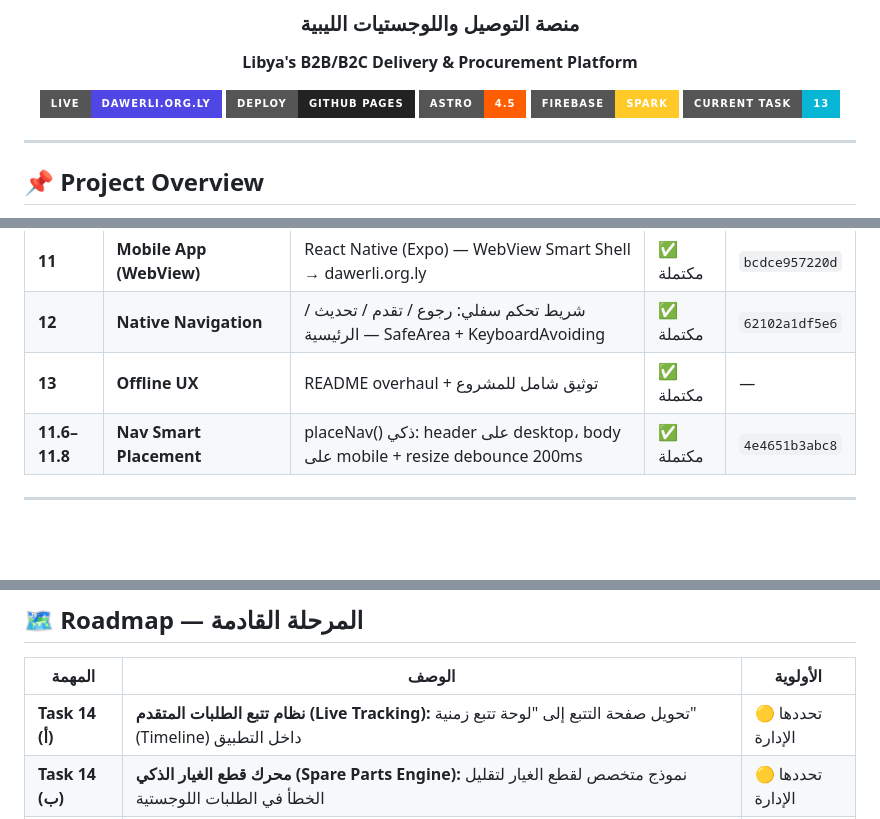
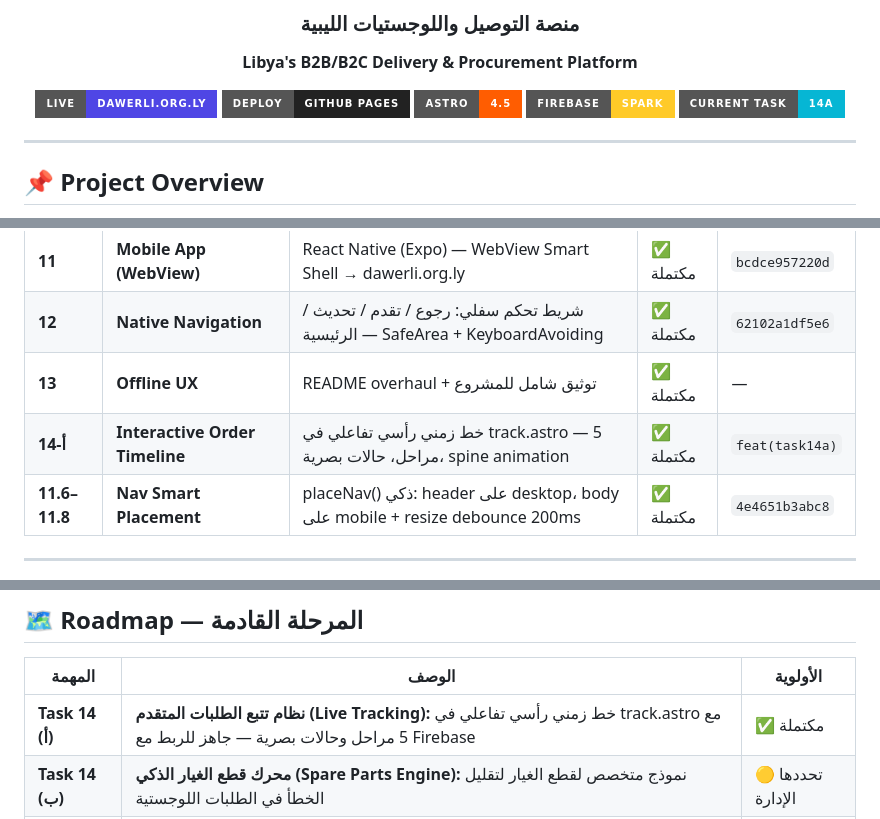
Before and after one commit to albarshi996/albarshi_dl, a Markdown page: README.md, 3 parts joined by grey strips. Drawn GitHub-style; badges without logos; blank space fills up the shorter version.

Commit message:
docs(task14a): README — add Task 14-A interactive timeline entry [skip ci]

```diff
--- a/README.md
+++ b/README.md
@@ -13,7 +13,7 @@
 [![GitHub Pages](https://img.shields.io/badge/Deploy-GitHub_Pages-222?style=for-the-badge&logo=github)](https://github.com/albarshi996/albarshi_dl/actions)
 [![Astro](https://img.shields.io/badge/Astro-4.5-FF5D01?style=for-the-badge&logo=astro)](https://astro.build)
 [![Firebase](https://img.shields.io/badge/Firebase-Spark-FFCA28?style=for-the-badge&logo=firebase)](https://firebase.google.com)
-[![Task](https://img.shields.io/badge/Current_Task-13-06b6d4?style=for-the-badge)](#-tasks-history)
+[![Task](https://img.shields.io/badge/Current_Task-14a-06b6d4?style=for-the-badge)](#-tasks-history)
 
 </div>
 
@@ -242,6 +242,7 @@ request.astro (3 payment cards)
 | **11** | **Mobile App (WebView)** | React Native (Expo) — WebView Smart Shell → dawerli.org.ly | ✅ مكتملة | `bcdce957220d` |
 | **12** | **Native Navigation** | شريط تحكم سفلي: رجوع / تقدم / تحديث / الرئيسية — SafeArea + KeyboardAvoiding | ✅ مكتملة | `62102a1df5e6` |
 | **13** | **Offline UX** | README overhaul + توثيق شامل للمشروع | ✅ مكتملة | — |
+| **14-أ** | **Interactive Order Timeline** | خط زمني رأسي تفاعلي في track.astro — 5 مراحل، حالات بصرية، spine animation | ✅ مكتملة | `feat(task14a)` |
 | **11.6–11.8** | **Nav Smart Placement** | placeNav() ذكي: header على desktop، body على mobile + resize debounce 200ms | ✅ مكتملة | `4e4651b3abc8` |
 
 ---
@@ -283,7 +284,7 @@ npm run preview
 
 | المهمة | الوصف | الأولوية |
 |--------|-------|---------|
-| **Task 14 (أ)** | **نظام تتبع الطلبات المتقدم (Live Tracking):** تحويل صفحة التتبع إلى "لوحة تتبع زمنية" (Timeline) داخل التطبيق | 🟡 تحددها الإدارة |
+| **Task 14 (أ)** | **نظام تتبع الطلبات المتقدم (Live Tracking):** خط زمني رأسي تفاعلي في track.astro مع 5 مراحل وحالات بصرية — جاهز للربط مع Firebase | ✅ مكتملة |
 | **Task 14 (ب)** | **محرك قطع الغيار الذكي (Spare Parts Engine):** نموذج متخصص لقطع الغيار لتقليل الخطأ في الطلبات اللوجستية | 🟡 تحددها الإدارة |
 | **Task 14 (ج)** | **توضيح آلية التسعير:** إضافة توضيح بأن المنصة خدمة تدوير — سعر المنتج عند العثور عليه، الشحن وفق تسعيرة المكاتب، ربح المنصة في الباقات | 🟡 تحددها الإدارة |
 
```
